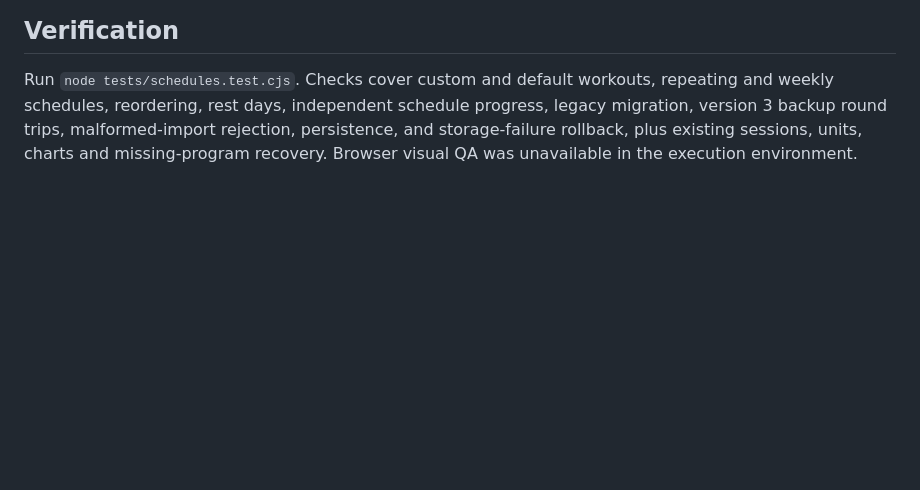
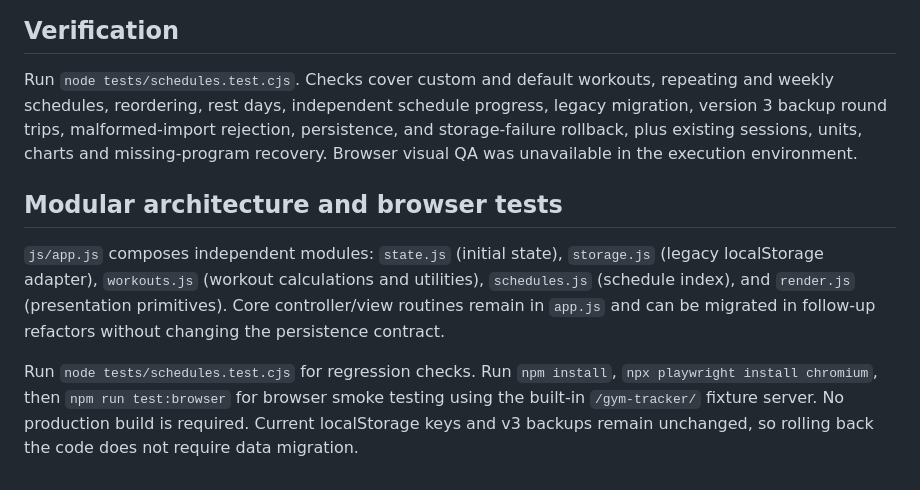
Before and after one commit to mshelio/gym-tracker, a Markdown page: README.md, the part around the change. Drawn GitHub-style; blank space fills up the shorter version.

Commit message:
docs(#29): document extracted module contracts and browser smoke tests

```diff
--- a/README.md
+++ b/README.md
@@ -55,3 +55,9 @@ GitHub Pages never receives your personal workout log. Browser data cannot be ac
 ## Verification
 
 Run `node tests/schedules.test.cjs`. Checks cover custom and default workouts, repeating and weekly schedules, reordering, rest days, independent schedule progress, legacy migration, version 3 backup round trips, malformed-import rejection, persistence, and storage-failure rollback, plus existing sessions, units, charts and missing-program recovery. Browser visual QA was unavailable in the execution environment.
+
+## Modular architecture and browser tests
+
+`js/app.js` composes independent modules: `state.js` (initial state), `storage.js` (legacy localStorage adapter), `workouts.js` (workout calculations and utilities), `schedules.js` (schedule index), and `render.js` (presentation primitives). Core controller/view routines remain in `app.js` and can be migrated in follow-up refactors without changing the persistence contract.
+
+Run `node tests/schedules.test.cjs` for regression checks. Run `npm install`, `npx playwright install chromium`, then `npm run test:browser` for browser smoke testing using the built-in `/gym-tracker/` fixture server. No production build is required. Current localStorage keys and v3 backups remain unchanged, so rolling back the code does not require data migration.
```
